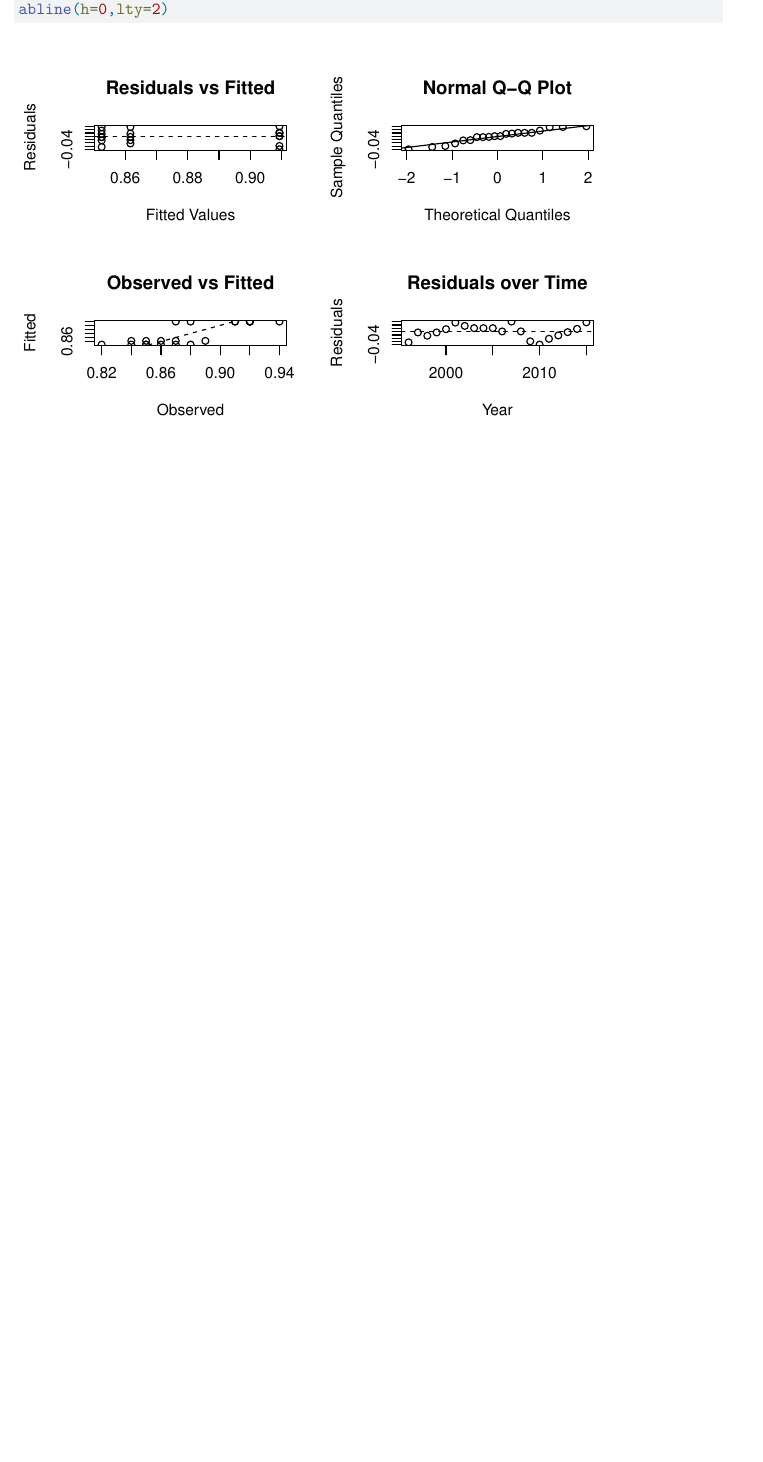
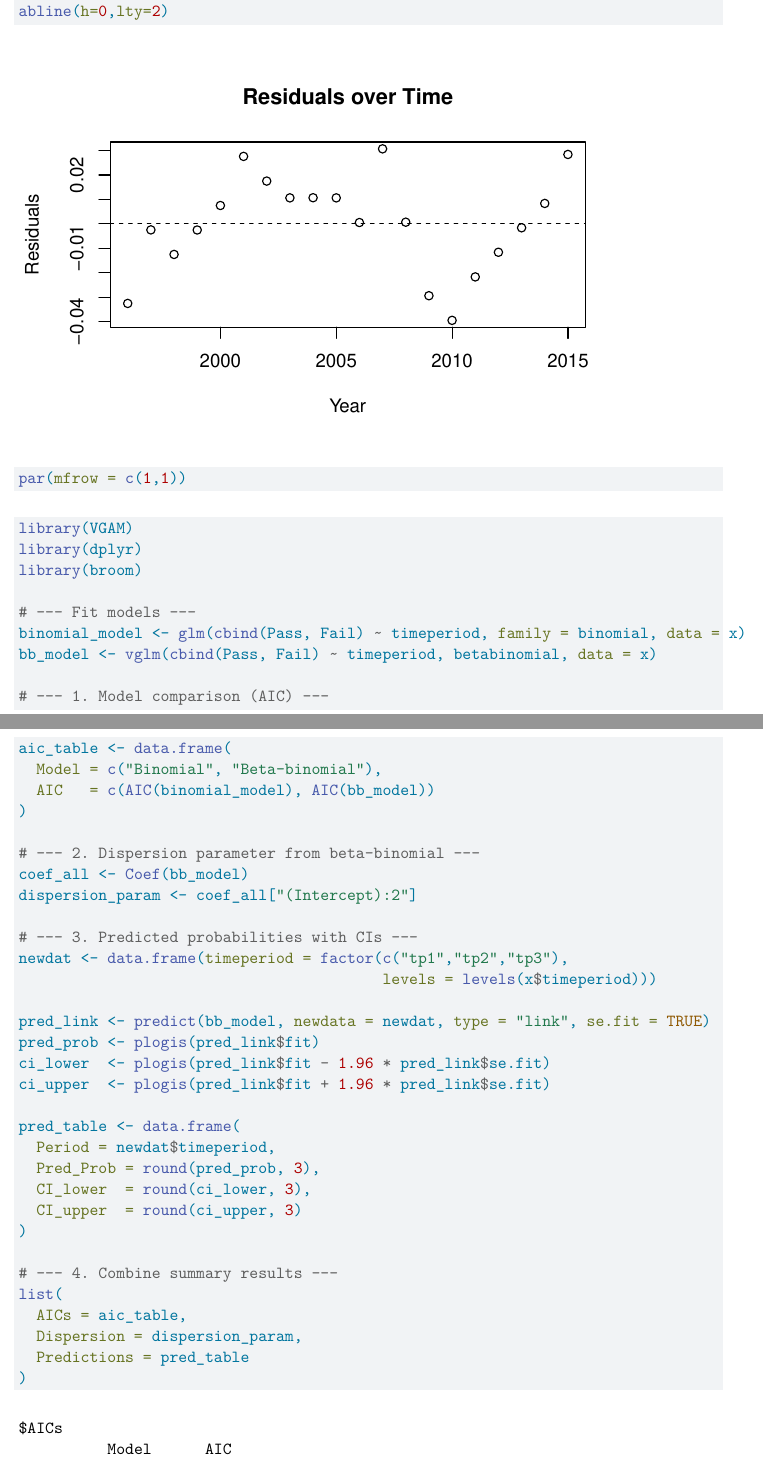
Before and after one commit to christinajleee/STA440, a Quarto document (finalreport.qmd): part of page 6 of 10 before the commit and two parts of pages 6 and 7 of 12 after it, the two joined at a grey line, cut so that both start at the same text, the shorter picture padded with empty space. Rendered offline with R 4.5, knitr and Pandoc in place of Quarto, then LaTeX, with nearby package versions.

Commit message:
analysis add in

```diff
--- a/finalreport.qmd
+++ b/finalreport.qmd
@@ -176,0 +167,39 @@
+library(VGAM)
+library(dplyr)
+library(broom)
+
+# --- Fit models ---
+binomial_model <- glm(cbind(Pass, Fail) ~ timeperiod, family = binomial, data = x)
+bb_model <- vglm(cbind(Pass, Fail) ~ timeperiod, betabinomial, data = x)
+
+# --- 1. Model comparison (AIC) ---
+aic_table <- data.frame(
+  Model = c("Binomial", "Beta-binomial"),
+  AIC   = c(AIC(binomial_model), AIC(bb_model))
+)
+
+# --- 2. Dispersion parameter from beta-binomial ---
+coef_all <- Coef(bb_model)
+dispersion_param <- coef_all["(Intercept):2"]
+
+# --- 3. Predicted probabilities with CIs ---
+newdat <- data.frame(timeperiod = factor(c("tp1","tp2","tp3"),
+                                         levels = levels(x$timeperiod)))
+
+pred_link <- predict(bb_model, newdata = newdat, type = "link", se.fit = TRUE)
+pred_prob <- plogis(pred_link$fit)
+ci_lower  <- plogis(pred_link$fit - 1.96 * pred_link$se.fit)
+ci_upper  <- plogis(pred_link$fit + 1.96 * pred_link$se.fit)
+
+pred_table <- data.frame(
+  Period = newdat$timeperiod,
+  Pred_Prob = round(pred_prob, 3),
+  CI_lower  = round(ci_lower, 3),
+  CI_upper  = round(ci_upper, 3)
+)
+
+# --- 4. Combine summary results ---
+list(
+  AICs = aic_table,
+  Dispersion = dispersion_param,
+  Predictions = pred_table
```
Also changed, not shown: finalreport.pdf, finalreport.qmd (33 more changed lines).
